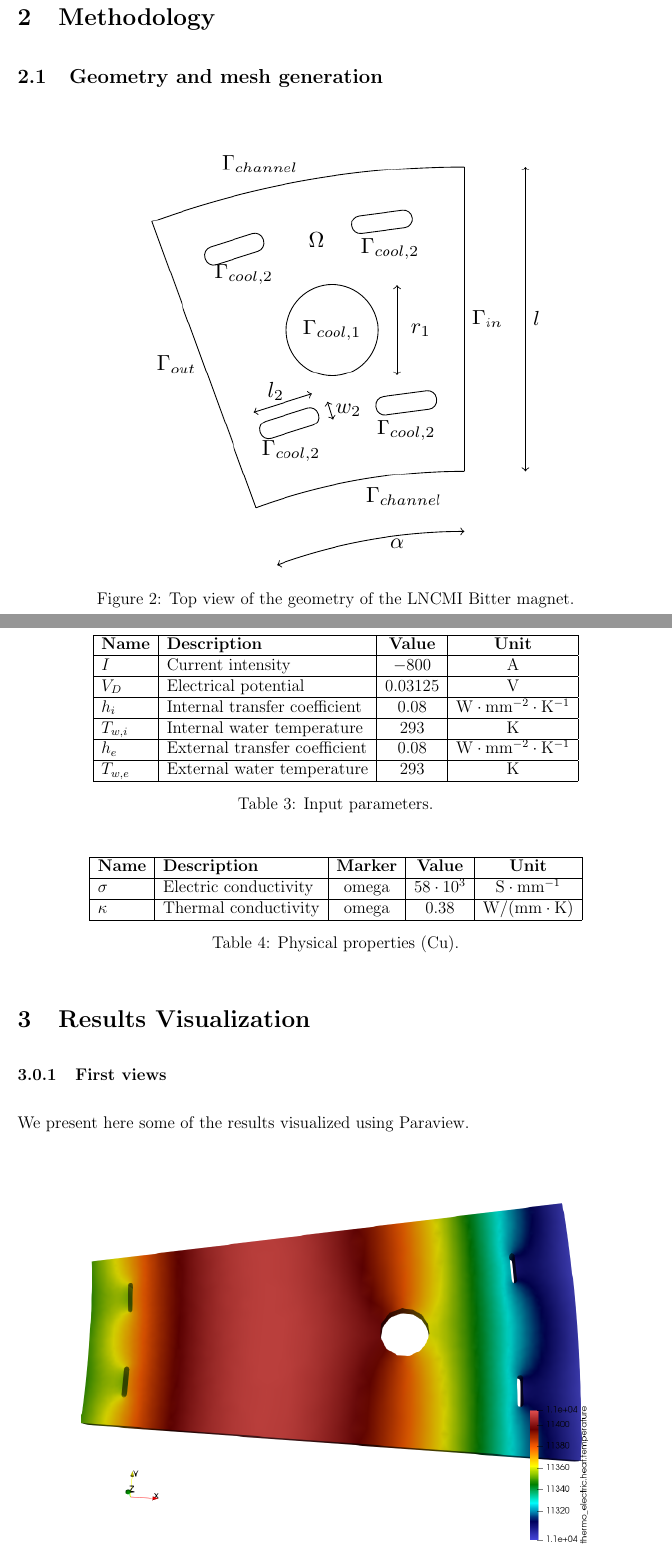
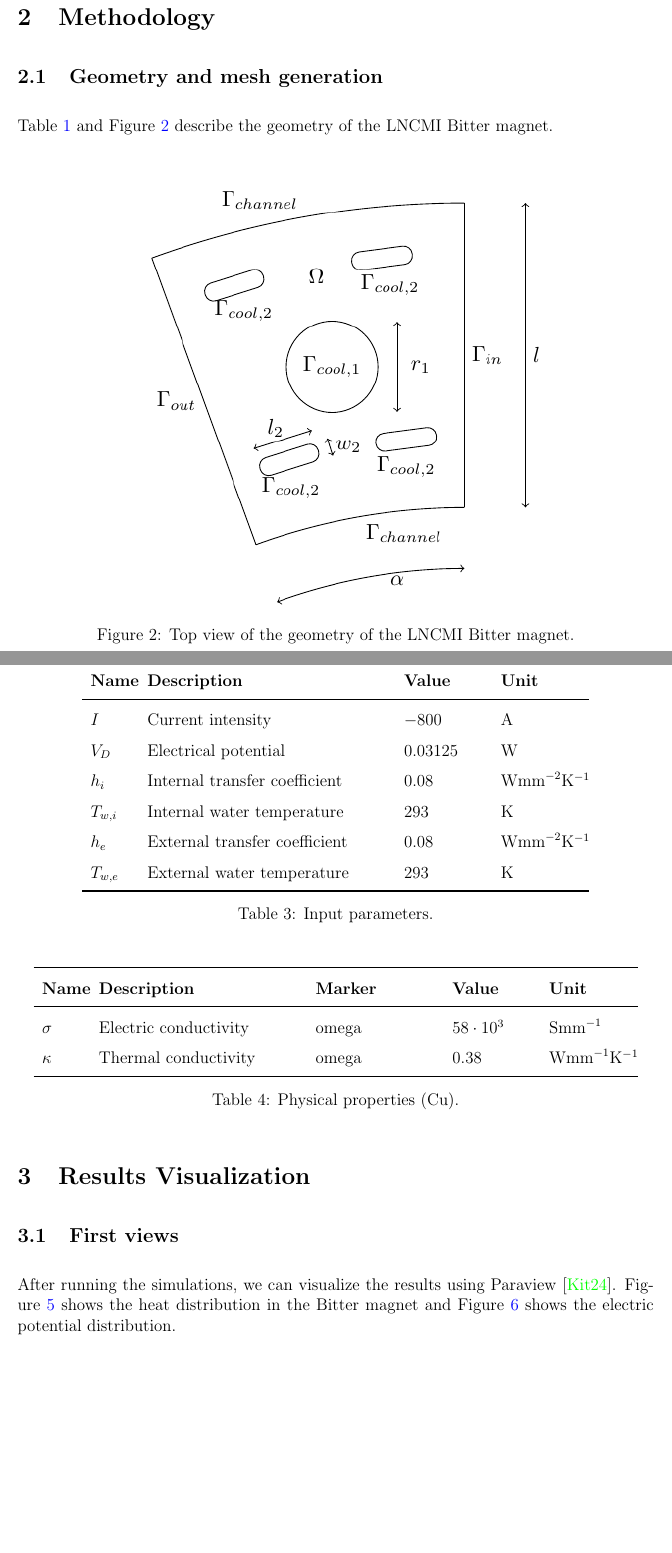
Before and after one commit to pa-senger/2024-m2-project-bitter, a LaTeX document (tex/CSMI-M2-2025-Bitter-Senger-Regardin.tex): two parts of pages 4 and 7 of 11, joined at a grey line, cut so that both start at the same text, the shorter picture padded with empty space. Compiled offline with pdfLaTeX.

Commit message:
SI units, table, images heat+electric

```diff
--- a/tex/CSMI-M2-2025-Bitter-Senger-Regardin.tex
+++ b/tex/CSMI-M2-2025-Bitter-Senger-Regardin.tex
@@ -13,6 +13,8 @@
 \usepackage{ragged2e} % For justification
 \usepackage[a4paper, margin=1in]{geometry}
 \usepackage[backend=biber,style=alphabetic]{biblatex} % Bibliography management
+\usepackage{siunitx} % For SI units
+\usepackage{booktabs} % For nice table rules
 \usetikzlibrary{snakes}
 \usetikzlibrary{arrows.meta, shapes}
 \addbibresource{references.bib} % Bibliography file
@@ -149,3 +151,5 @@ the finite element method \cite{fem}.
 \section{Methodology}
 \subsection{Geometry and mesh generation}
 
+Table~\ref{tab:bitter_geometry} and Figure~\ref{fig:bitter_geometry} describe the
+geometry of the LNCMI Bitter magnet.
@@ -251,15 +267,18 @@ We use the following input \textbf{parameters} and \textbf{physical properties}:
 
 \begin{table}[H]
   \centering
-  \begin{tabular}{|l|l|c|c|}
-    \hline
-    \textbf{Name} & \textbf{Description} & \textbf{Value} & \textbf{Unit} \\ \hline
-    $I$ & Current intensity & $-800$ & A \\ \hline
-    $V_D$ & Electrical potential & $0.03125$ & V \\ \hline
-    $h_i$ & Internal transfer coefficient & $0.08$ & $\mathrm{W \cdot mm^{-2} \cdot K^{-1}}$ \\ \hline
-    $T_{w,i}$ & Internal water temperature & $293$ & K \\ \hline
-    $h_e$ & External transfer coefficient & $0.08$ & $\mathrm{W \cdot mm^{-2} \cdot K^{-1}}$ \\ \hline
-    $T_{w,e}$ & External water temperature & $293$ & K \\ \hline
+  \renewcommand{\arraystretch}{1.5} % Adjust row spacing for aesthetics
+  \begin{tabular}{p{1cm}p{6cm}p{2cm}p{2cm}}
+    \toprule
+    \textbf{Name} & \textbf{Description} & \textbf{Value} & \textbf{Unit} \\
+    \midrule
+    $I$ & Current intensity & $-800$ & \SI{}{\ampere} \\
+    $V_D$ & Electrical potential & $0.03125$ & \SI{}{\watt} \\
+    $h_i$ & Internal transfer coefficient & $0.08$ & \SI{}{\watt mm^{-2} \kelvin^{-1}}  \\
+    $T_{w,i}$ & Internal water temperature & $293$ & \SI{}{\kelvin} \\
+    $h_e$ & External transfer coefficient & $0.08$ & \SI{}{\watt mm^{-2} \kelvin^{-1}} \\
+    $T_{w,e}$ & External water temperature & $293$ & \SI{}{\kelvin} \\
+    \bottomrule
   \end{tabular}
   \caption{Input parameters.}
   \label{tab:input_parameters}
@@ -267,27 +286,34 @@ We use the following input \textbf{parameters} and \textbf{physical properties}:
 
 \begin{table}[H]
   \centering
-  \begin{tabular}{|l|l|c|c|c|}
-    \hline
-    \textbf{Name} & \textbf{Description} & \textbf{Marker} & \textbf{Value} & \textbf{Unit} \\ \hline
-    $\sigma$ & Electric conductivity & omega & $58 \cdot 10^3$ & $\mathrm{S \cdot mm^{-1}}$ \\ \hline
-    $\kappa$ & Thermal conductivity & omega & $0.38$ & $\mathrm{W/(mm \cdot K)}$ \\ \hline
+  \renewcommand{\arraystretch}{1.5} % Adjust row spacing for aesthetics
+  \begin{tabular}{p{1cm}p{5cm}p{3cm}p{2cm}p{2cm}}
+    \toprule
+    \textbf{Name} & \textbf{Description} & \textbf{Marker} & \textbf{Value} & \textbf{Unit} \\
+    \midrule
+    $\sigma$ & Electric conductivity & omega & $58 \cdot 10^3$ & \SI{}{\siemens mm^{-1}} \\
+    $\kappa$ & Thermal conductivity & omega & $0.38$ & \SI{}{\watt mm^{-1} \kelvin^{-1}} \\
+    \bottomrule
   \end{tabular}
   \caption{Physical properties (Cu).}
   \label{tab:physical_properties}
 \end{table}
 
 \section{Results Visualization}
-\subsubsection{First views}
-We present here some of the results visualized using Paraview.
+\subsection{First views}
+After running the simulations, we can visualize the results using Paraview \cite{paraview}.
+Figure~\ref{fig:heat_distribution} shows the heat distribution in the Bitter magnet
+and Figure~\ref{fig:electric_potential} shows the electric potential distribution.
 \begin{figure}[H]
   \centering
   \includegraphics[width=0.8\textwidth]{images/heat.png}
-  \caption{Heat distribution in the Bitter magnet.}
+  \caption{Heat distribution in the Bitter magnet [\SI{}{\kelvin}].}
+  \label{fig:heat_distribution}
 \end{figure}
 \begin{figure}[H]
   \centering
   \includegraphics[width=0.8\textwidth]{images/electric_potential.png}
-  \caption{Electric potential distribution in the Bitter magnet.}
+  \caption{Electric potential distribution in the Bitter magnet [\SI{}{\watt}].}
+  \label{fig:electric_potential}
 \end{figure}
 
```
Also changed, not shown: tex/references.bib (+35 -28 lines), tex/images/electric_potential.png, tex/images/heat.png, tex/CSMI-M2-2025-Bitter-Senger-Regardin.tex (73 more changed lines).
